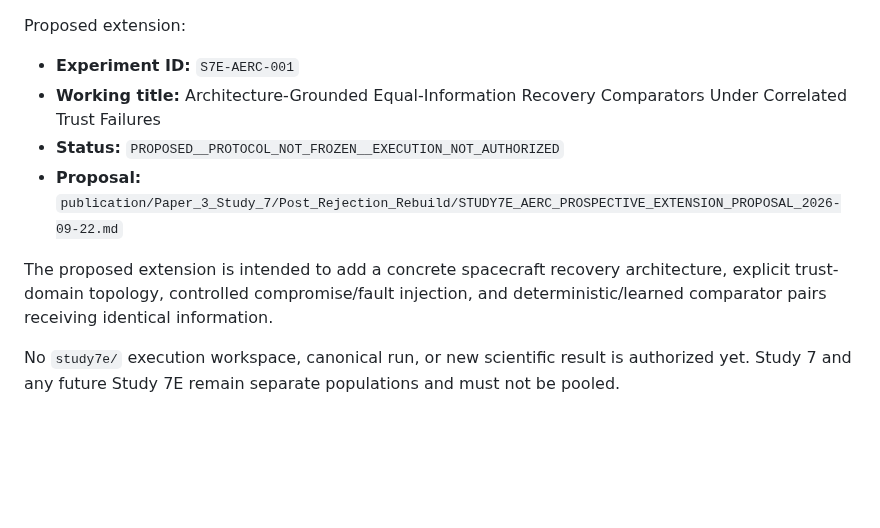
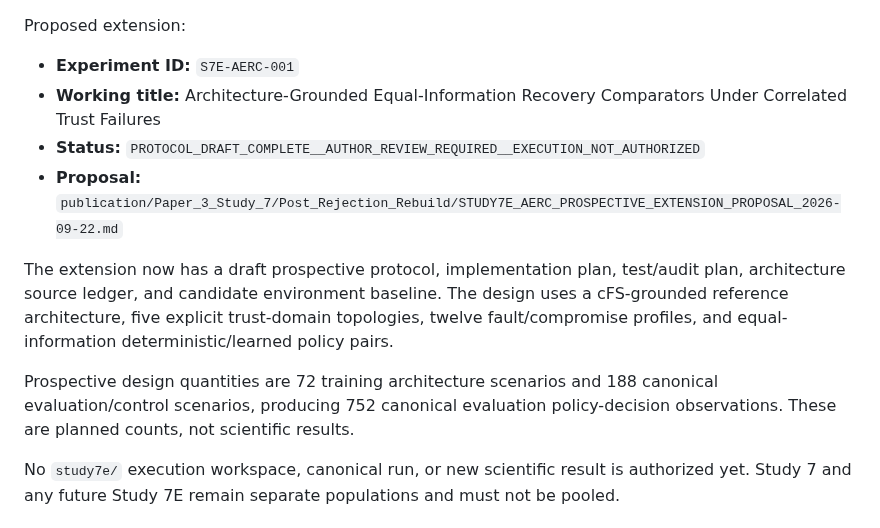
Before and after one commit to Zartharas/mission-aware-satellite-cyber-recovery, a Markdown page: docs/CURRENT_PUBLICATION_STATE.md, the part around the change. GitHub-like rendering; blank space fills up the shorter version.

Commit message:
Advance current state to S7E protocol draft complete

```diff
--- a/docs/CURRENT_PUBLICATION_STATE.md
+++ b/docs/CURRENT_PUBLICATION_STATE.md
@@ -91,10 +91,12 @@ Proposed extension:
 
 - **Experiment ID:** `S7E-AERC-001`
 - **Working title:** Architecture-Grounded Equal-Information Recovery Comparators Under Correlated Trust Failures
-- **Status:** `PROPOSED__PROTOCOL_NOT_FROZEN__EXECUTION_NOT_AUTHORIZED`
+- **Status:** `PROTOCOL_DRAFT_COMPLETE__AUTHOR_REVIEW_REQUIRED__EXECUTION_NOT_AUTHORIZED`
 - **Proposal:** `publication/Paper_3_Study_7/Post_Rejection_Rebuild/STUDY7E_AERC_PROSPECTIVE_EXTENSION_PROPOSAL_2026-09-22.md`
 
-The proposed extension is intended to add a concrete spacecraft recovery architecture, explicit trust-domain topology, controlled compromise/fault injection, and deterministic/learned comparator pairs receiving identical information.
+The extension now has a draft prospective protocol, implementation plan, test/audit plan, architecture source ledger, and candidate environment baseline. The design uses a cFS-grounded reference architecture, five explicit trust-domain topologies, twelve fault/compromise profiles, and equal-information deterministic/learned policy pairs.
+
+Prospective design quantities are 72 training architecture scenarios and 188 canonical evaluation/control scenarios, producing 752 canonical evaluation policy-decision observations. These are planned counts, not scientific results.
 
 No `study7e/` execution workspace, canonical run, or new scientific result is authorized yet. Study 7 and any future Study 7E remain separate populations and must not be pooled.
 
```
